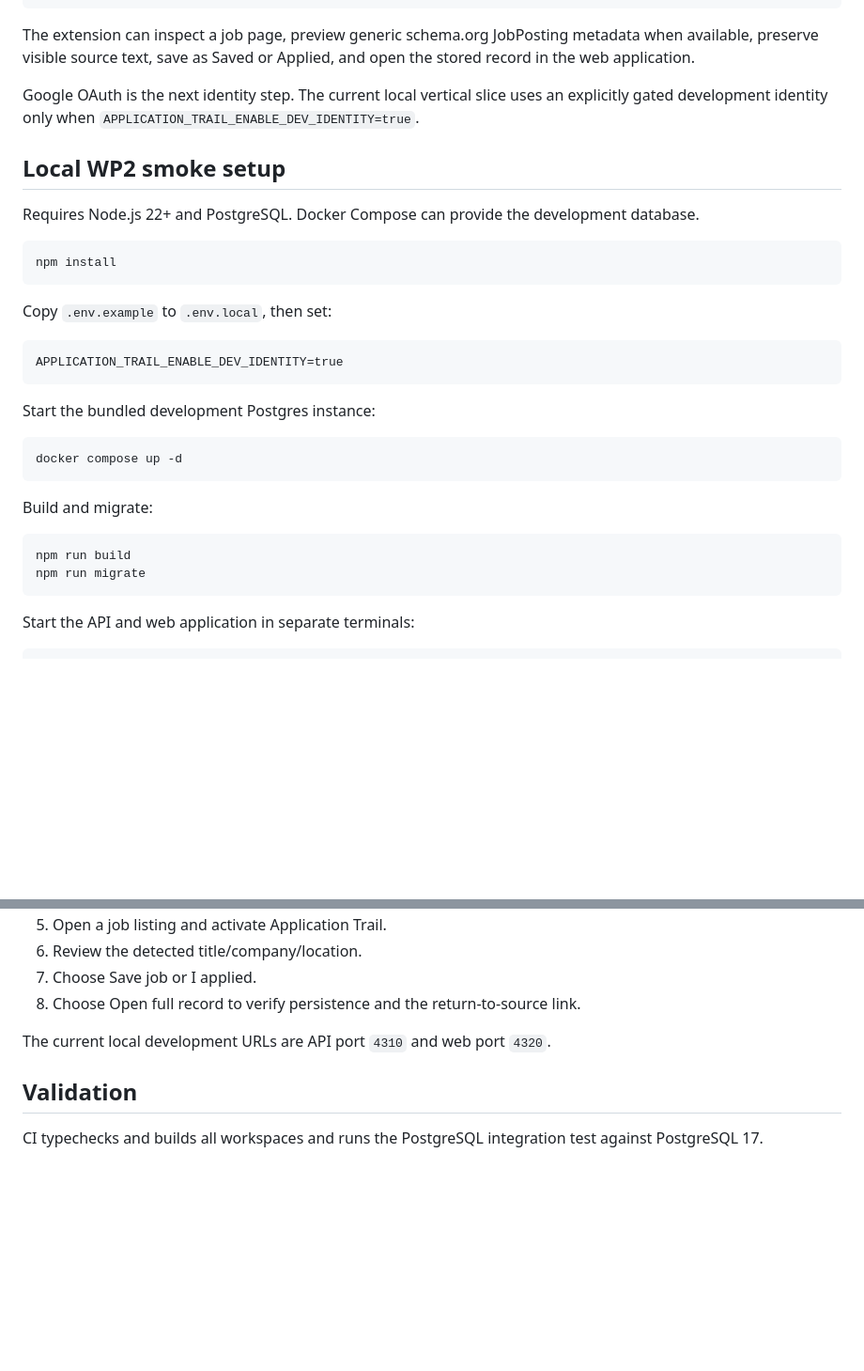
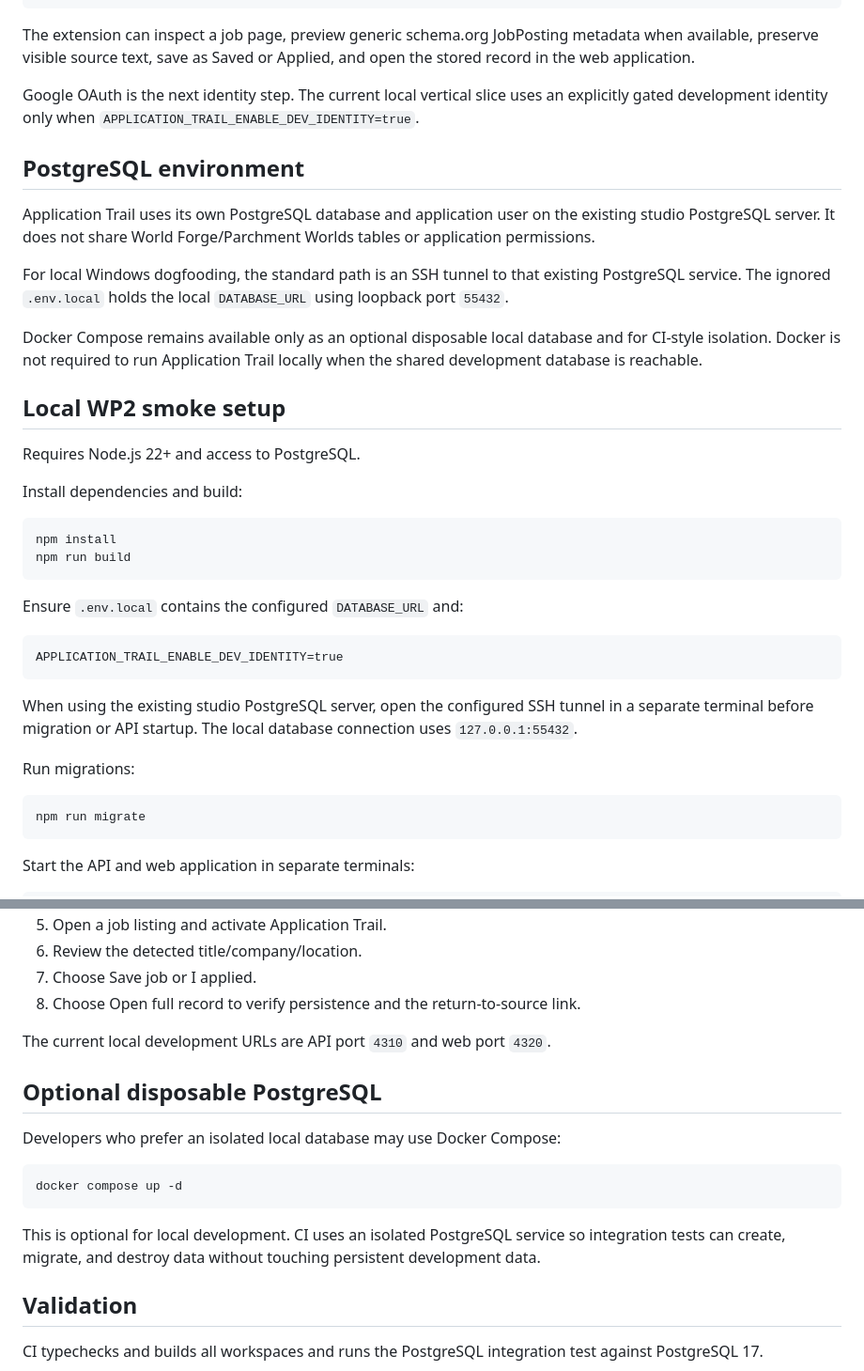
Before and after one commit to Three-Wheeled-Sloth-Studio/Application-Trail, a Markdown page: README.md, 2 parts joined by grey strips. Shown at 94% size. GitHub-like rendering; blank space fills up the shorter version.

Commit message:
docs: clarify shared postgres local workflow

````diff
--- a/README.md
+++ b/README.md
@@ -36,30 +36,36 @@ The extension can inspect a job page, preview generic schema.org JobPosting meta
 
 Google OAuth is the next identity step. The current local vertical slice uses an explicitly gated development identity only when `APPLICATION_TRAIL_ENABLE_DEV_IDENTITY=true`.
 
+## PostgreSQL environment
+
+Application Trail uses its own PostgreSQL database and application user on the existing studio PostgreSQL server. It does not share World Forge/Parchment Worlds tables or application permissions.
+
+For local Windows dogfooding, the standard path is an SSH tunnel to that existing PostgreSQL service. The ignored `.env.local` holds the local `DATABASE_URL` using loopback port `55432`.
+
+Docker Compose remains available only as an optional disposable local database and for CI-style isolation. Docker is not required to run Application Trail locally when the shared development database is reachable.
+
 ## Local WP2 smoke setup
 
-Requires Node.js 22+ and PostgreSQL. Docker Compose can provide the development database.
+Requires Node.js 22+ and access to PostgreSQL.
+
+Install dependencies and build:
 
 ```text
 npm install
+npm run build
 ```
 
-Copy `.env.example` to `.env.local`, then set:
+Ensure `.env.local` contains the configured `DATABASE_URL` and:
 
 ```text
 APPLICATION_TRAIL_ENABLE_DEV_IDENTITY=true
 ```
 
-Start the bundled development Postgres instance:
+When using the existing studio PostgreSQL server, open the configured SSH tunnel in a separate terminal before migration or API startup. The local database connection uses `127.0.0.1:55432`.
+
+Run migrations:
 
 ```text
-docker compose up -d
-```
-
-Build and migrate:
-
-```text
-npm run build
 npm run migrate
 ```
 
@@ -86,6 +92,16 @@ In Chrome or Edge:
 
 The current local development URLs are API port `4310` and web port `4320`.
 
+## Optional disposable PostgreSQL
+
+Developers who prefer an isolated local database may use Docker Compose:
+
+```text
+docker compose up -d
+```
+
+This is optional for local development. CI uses an isolated PostgreSQL service so integration tests can create, migrate, and destroy data without touching persistent development data.
+
 ## Validation
 
 CI typechecks and builds all workspaces and runs the PostgreSQL integration test against PostgreSQL 17.
````
